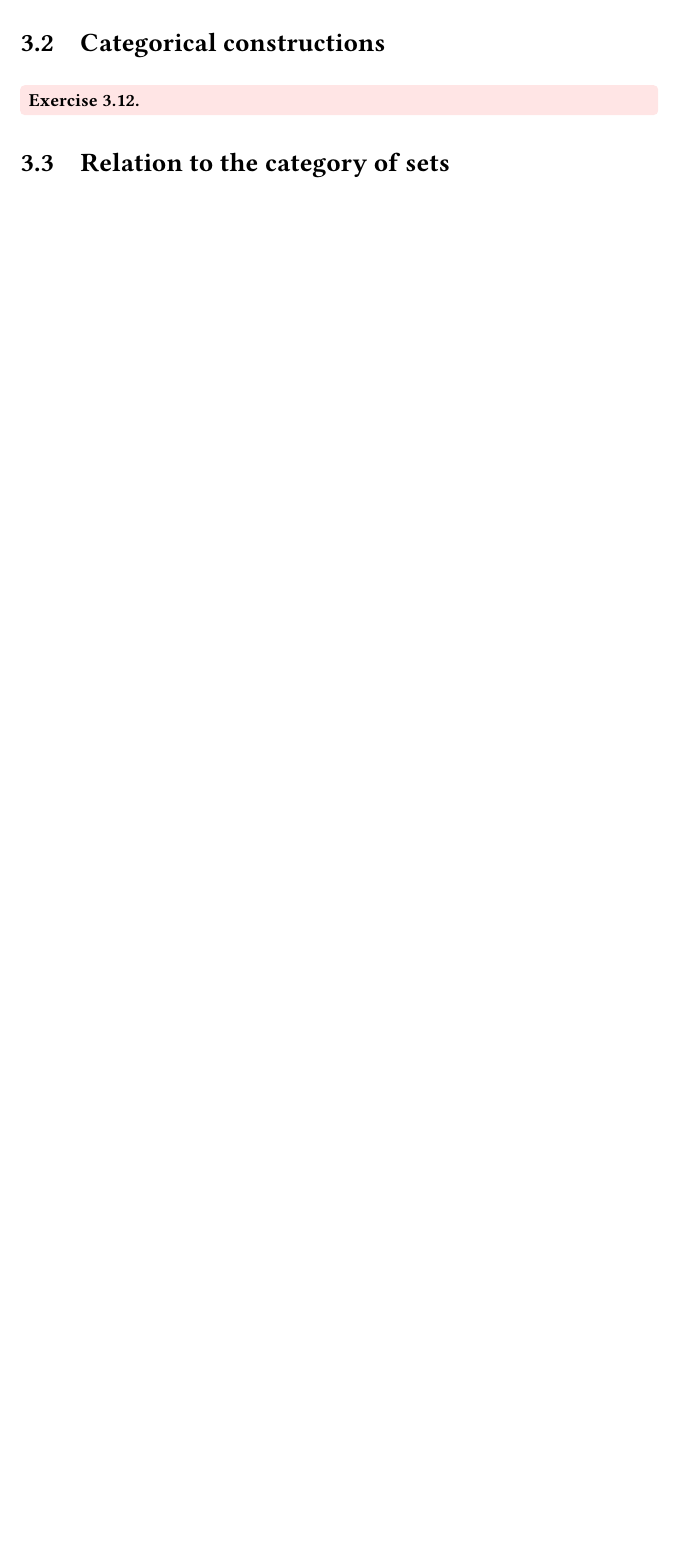
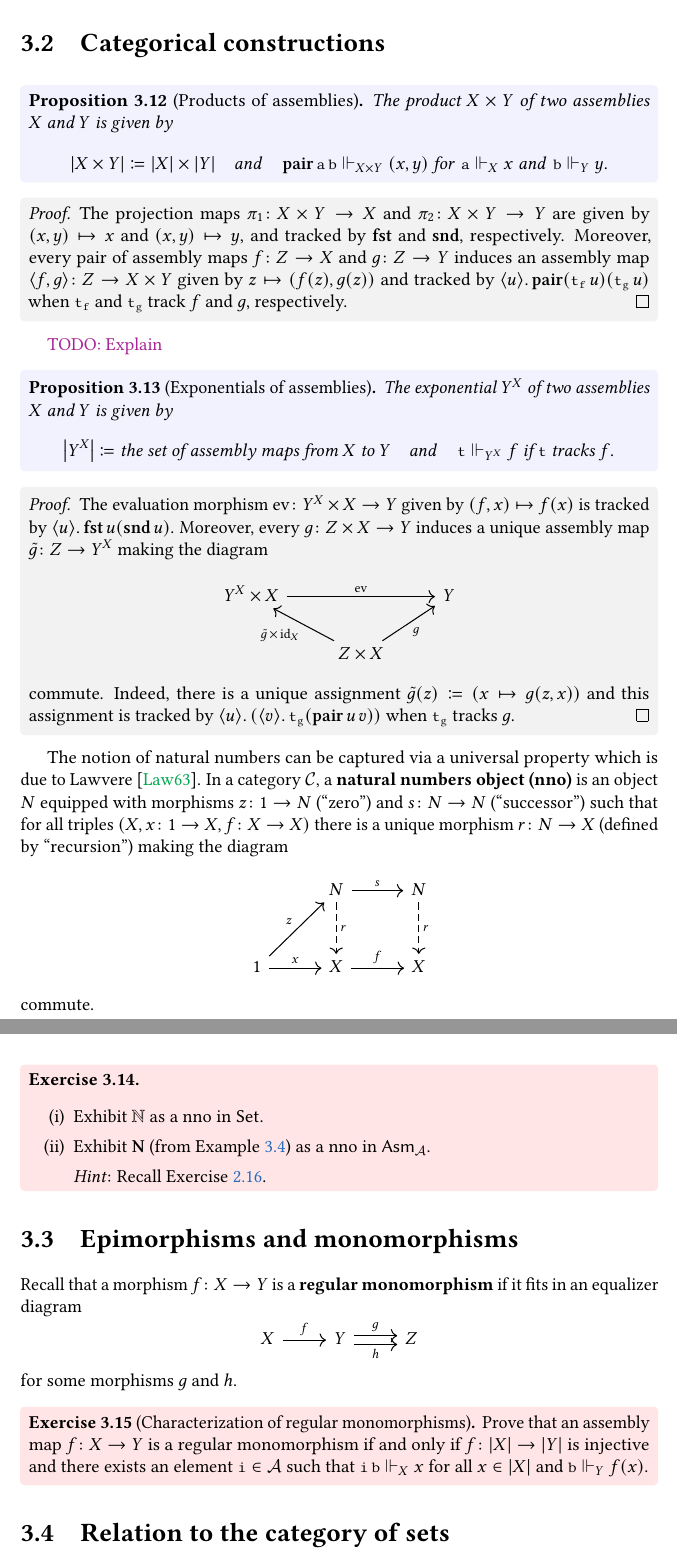
Before and after one commit to tomdjong/MGS-categorical-realizability, a LaTeX book (main.tex, which reads mainmatter/assemblies.tex): part of page 15 of 21 before the commit and two parts of pages 15 and 16 of 22 after it, the two joined at a grey line, cut so that both start at the same text, the shorter picture padded with empty space. Compiled offline with pdfLaTeX.

Commit message:
More assembly stuff

```diff
--- a/mainmatter/assemblies.tex
+++ b/mainmatter/assemblies.tex
@@ -124,8 +124,110 @@ one implementation.
 
 \section{Categorical constructions}
 
-\begin{exercise}\label{exer:characterise-regular-monos}
+\begin{proposition}[Products of assemblies]
+  The product \(X \times Y\) of two assemblies \(X\)~and~\(Y\) is given by
+  \[
+    \carrier{X \times Y} \coloneq \carrier{X} \times \carrier{Y}
+    \quad\text{and}\quad
+    \pcapair\pca{a}\pca{b} \realizes_{X \times Y} (x,y)
+    \text{ for }
+    \pca{a} \realizes_X x
+    \text{ and }
+    \pca{b} \realizes_Y y.
+  \]
+\end{proposition}
+\begin{proof}
+  The projection maps \(\pi_1 \colon X \times Y \to X\) and
+  \(\pi_2 \colon X \times Y \to Y\) are given by \((x,y) \mapsto x\) and
+  \((x,y) \mapsto y\), and tracked by \(\pcafst\) and \(\pcasnd\), respectively.
+  %
+  Moreover, every pair of assembly maps \(f \colon Z \to X\) and
+  \(g \colon Z \to Y\) induces an assembly map
+  \(\langle f,g\rangle \colon Z \to X \times Y\) given by
+  \(z \mapsto (f(z),g(z))\) and tracked by
+  \(\lambdapca{u}{\pcapair(\pca{t_f}u)(\pca{t_g}u)}\) when \(\pca{t_f}\) and
+  \(\pca{t_g}\) track \(f\) and \(g\), respectively.
+\end{proof}
 
+\textcolor{Mulberry}{TODO: Explain}
+\begin{proposition}[Exponentials of assemblies]
+  The exponential \(Y^X\) of two assemblies \(X\)~and~\(Y\) is given by
+  \[
+    \carrier*{Y^X} \coloneq
+    \text{the set of assembly maps from \(X\) to \(Y\)}
+    \quad\text{and}\quad
+    \pca{t} \realizes_{Y^X} f
+    \text{ if \(\pca{t}\) tracks \(f\)}.
+  \]
+\end{proposition}
+\begin{proof}
+  The evaluation morphism \(\operatorname{ev} \colon Y^X \times X \to Y\) given
+  by \((f,x) \mapsto f(x)\) is tracked by
+  \(\lambdapca{u}{\pcafst u(\pcasnd u)}\).
+  %
+  Moreover, every \(g \colon Z \times X \to Y\) induces a unique assembly map
+  \(\tilde g \colon Z \to Y^X\) making the diagram
+  \[
+    \begin{tikzcd}
+      Y^X \times X \ar[rr,"\operatorname{ev}"]
+      & & Y \\
+      & Z \times X \ar[ur,"g"']
+      \ar[ul,"{\tilde g} \,\times\, {\id_X}"]
+    \end{tikzcd}
+  \]
+  commute.
+  %
+  Indeed, there is a unique assignment
+  \(\tilde g(z) \coloneq (x \mapsto g(z,x))\) and this assignment is tracked by
+  \(\lambdapca{u}{(\lambdapca{v}{\pca{t_g}(\pcapair u\,v)})}\) when
+  \(\pca{t_g}\) tracks \(g\).
+\end{proof}
+
+The notion of natural numbers can be captured via a universal
+property which is due to Lawvere~\cite{Lawvere1963}. In a category
+\(\mathcal C\), a \textbf{natural numbers object (nno)} is an object \(N\) equipped
+with morphisms \(z \colon 1 \to N\) (``zero'') and \(s \colon N \to N\)
+(``successor'') such that for all triples
+\((X,x \colon 1 \to X,f\colon X \to X)\) there is a unique morphism
+\(r \colon N \to X\) (defined by ``recursion'') making the diagram
+\[
+  \begin{tikzcd}[row sep=12mm,column sep=12mm]
+    & N \ar[r,"s"] \ar[d,dashed,"r"] & N \ar[d,dashed,"r"] \\
+    1 \ar[ur,"z"] \ar[r,"x"] & X \ar[r,"f"] & X
+  \end{tikzcd}
+\]
+commute.
+
+\begin{exercise}\label{exer:nno} \leavevmode
+  \begin{enumerate}[(i)]
+  \item Exhibit \(\Nat\) as a nno in \(\Set\).
+  \item Exhibit \(\NatAsm\) (from~\cref{ex:NatAsm}) as a nno in \(\Asm{\AA}\).
+
+    \emph{Hint}: Recall~\cref{exer:primitive-recursion}.
+  \end{enumerate}
+\end{exercise}
+
+\section{Epimorphisms and monomorphisms}
+
+Recall that a morphism \(f \colon X \to Y\) is a \textbf{regular monomorphism}
+if it fits in an equalizer diagram
+\[
+  \begin{tikzcd}
+    X \ar[r,"f"]
+    & Y \ar[r,shift left, "g"]\ar[r, shift right, "h"']
+    & Z
+  \end{tikzcd}
+\]
+for some morphisms \(g\) and \(h\).
+
+
+\begin{exercise}[Characterization of regular monomorphisms]%
+  \label{exer:characterize-regular-monos}
+  Prove that an assembly map \(f \colon X \to Y\) is a regular monomorphism if
+  and only if \(f \colon \carrier{X} \to \carrier{Y}\) is injective and there
+  exists an element \(\pca{i} \in \AA\) such that
+  \(\pca{i}\pca{b} \realizes_X x\) for all \(x \in \carrier{X}\) and
+  \(\pca{b} \realizes_Y f(x)\).
 \end{exercise}
 
 \section{Relation to the category of sets}
```
Also changed, not shown: mainmatter/pca.tex (+4 -4 lines), references.bib (+18 -6 lines), mainmatter/assemblies.tex (18 more changed lines).
